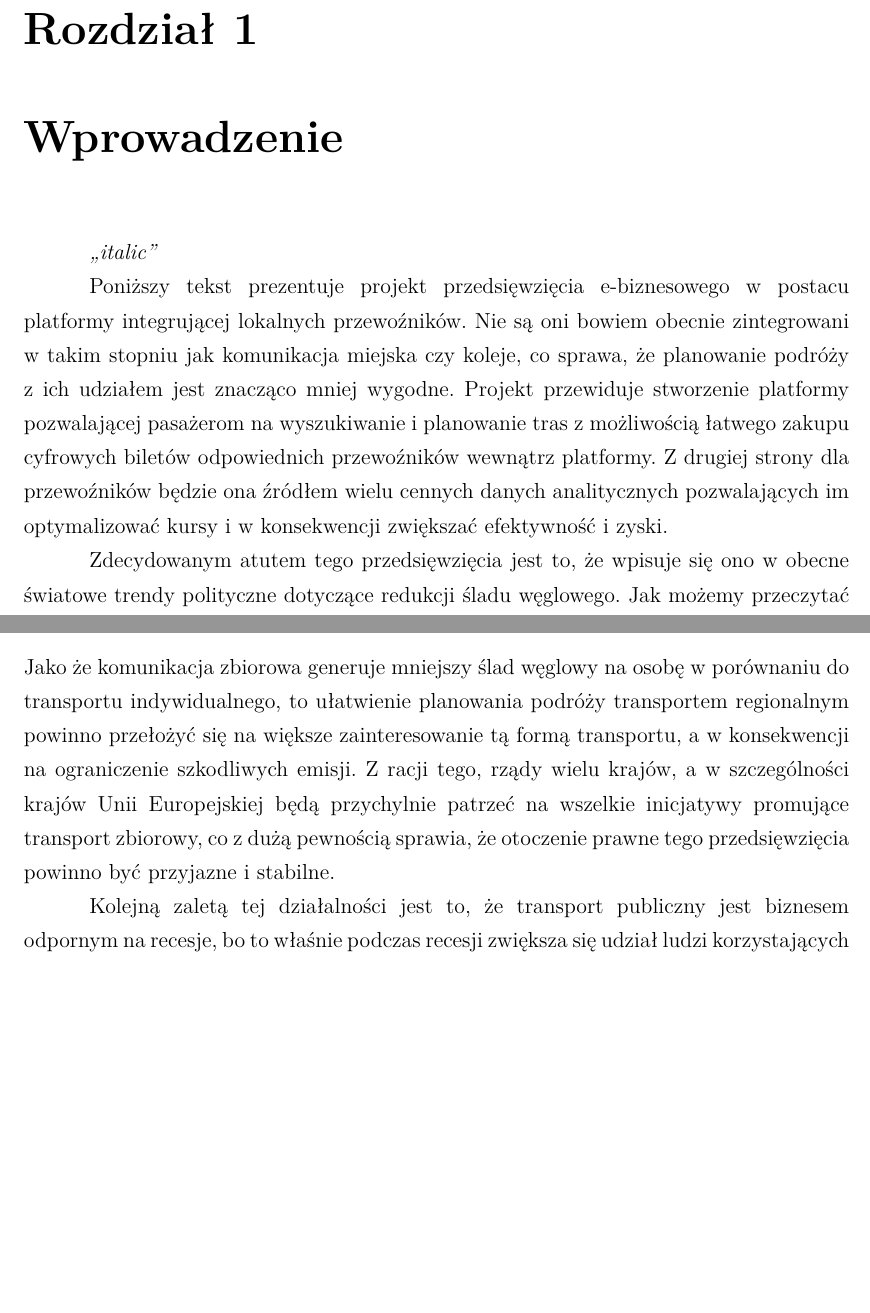
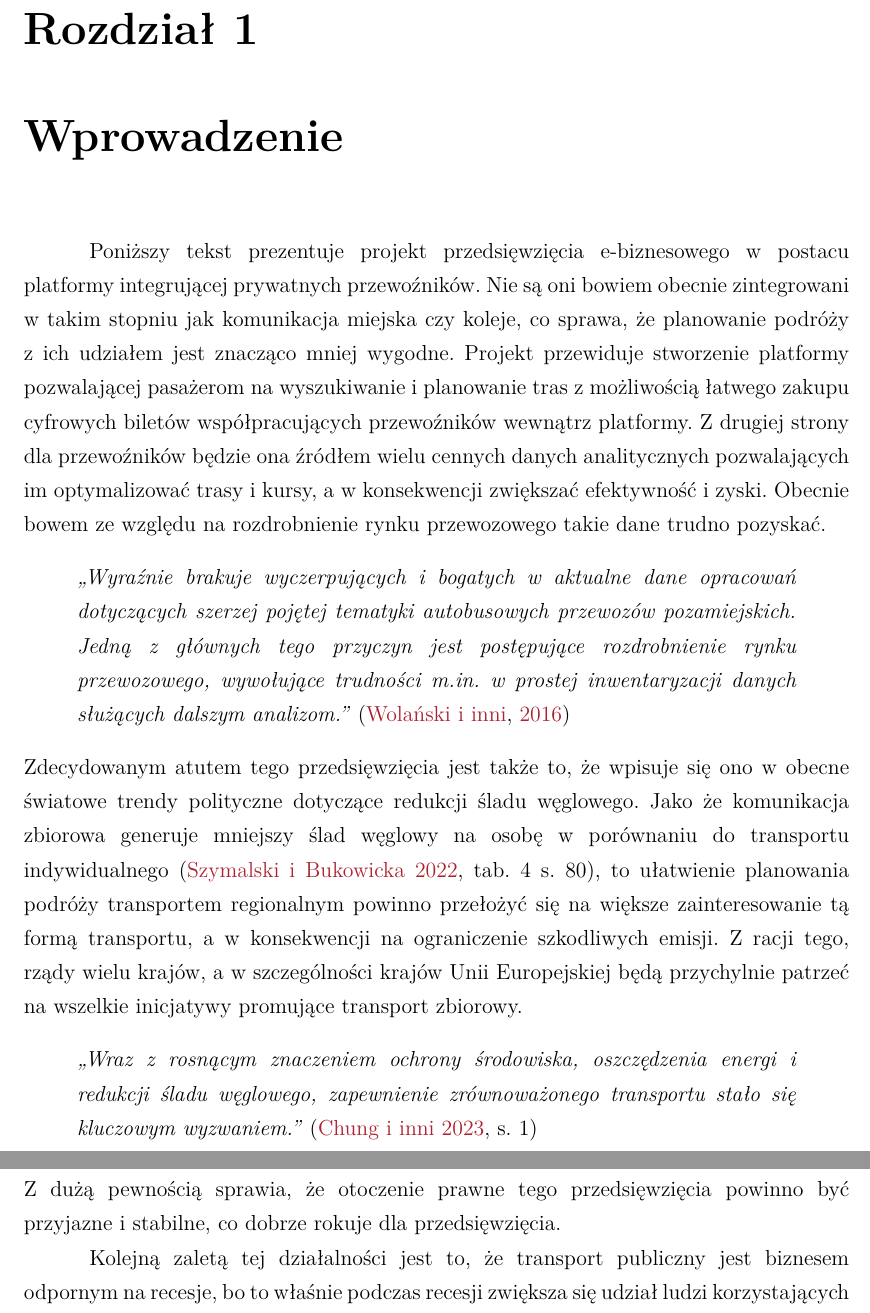
Before and after one commit to mateuszczarnuchowskiuek/busy, a LaTeX thesis (uek-thesis.tex, which reads chapter1.tex): two parts of pages 4 and 5 of 20, joined at a grey line, cut so that both start at the same text, the shorter picture padded with empty space. Compiled offline with pdfLaTeX.

Commit message:
Wstęp update

```diff
--- a/chapter1.tex
+++ b/chapter1.tex
@@ -1,13 +1,25 @@
 \chapter{Wprowadzenie}
 \label{chap:pierwszy}
 
-\textit{„italic”}
+%(zobacz rys. \ref{fig:logo})
+%\begin{figure}[ht]
+%	\centering
+%	\includegraphics[width=50mm]{images/pipp.png}
+%	\caption{Prototyp loga platformy PIPP}
+%	\caption*{Źródło: opracowanie własne.}
+%    \label{fig:logo}
+%\end{figure}
 
-Poniższy tekst prezentuje projekt przedsięwzięcia e-biznesowego w postacu platformy integrującej lokalnych przewoźników. Nie są oni bowiem obecnie zintegrowani w takim stopniu jak komunikacja miejska czy koleje, co sprawa, że planowanie podróży z ich udziałem jest znacząco mniej wygodne. Projekt przewiduje stworzenie platformy pozwalającej pasażerom na wyszukiwanie i planowanie tras z możliwością łatwego zakupu cyfrowych biletów odpowiednich przewoźników wewnątrz platformy. Z drugiej strony dla przewoźników będzie ona źródłem wielu cennych danych analitycznych pozwalających im optymalizować kursy i w konsekwencji zwiększać efektywność i zyski.
-
-Zdecydowanym atutem tego przedsięwzięcia jest to, że wpisuje się ono w obecne światowe trendy polityczne dotyczące redukcji śladu węglowego. Jak możemy przeczytać w artykule:
-\begin{quote}\textit{„With the increasing prominence of environmental protection, energy conservation, and carbon reduction issues [[ 1 ]], ensuring sustainable transportation [[ 3 ]] has become a critical and challenging goal. This issue is gaining more and more social attention, as environmental, social, governance (ESG) [[ 5 ]] assessments of companies' data and indicators are being given greater importance. Among the elements discussed, the significance of the "Environment" aligns closely with the United Nations' 2030 Agenda for sustainable development, with its 17 sustainable development goals (SDGs) [[ 7 ], [ 9 ], [11]], which concentrate on fostering "Sustainable Cities and Communities". One key aspiration within this overarching aim is to establish an accessible, affordable, and secure transportation system that can cater to the needs of all individuals by 2030, while simultaneously enhancing road safety measures. Special emphasis is dedicated to addressing the requirements of marginalized communities, including children, women, individuals facing mobility challenges, and the elderly. This will be achieved through the expansion of public transportation services, thoughtfully tailored to meet their specific demands.”} \citep{advancingESG} \end{quote}
-Jako że komunikacja zbiorowa generuje mniejszy ślad węglowy na osobę w porównaniu do transportu indywidualnego, to ułatwienie planowania podróży transportem regionalnym powinno przełożyć się na większe zainteresowanie tą formą transportu, a w konsekwencji na ograniczenie szkodliwych emisji. Z racji tego, rządy wielu krajów, a w szczególności krajów Unii Europejskiej będą przychylnie patrzeć na wszelkie inicjatywy promujące transport zbiorowy, co z dużą pewnością sprawia, że otoczenie prawne tego przedsięwzięcia powinno być przyjazne i stabilne.
+Poniższy tekst prezentuje projekt przedsięwzięcia e-biznesowego w postacu platformy integrującej prywatnych przewoźników.
+Nie są oni bowiem obecnie zintegrowani w takim stopniu jak komunikacja miejska czy koleje, co sprawa, że planowanie podróży z ich udziałem jest znacząco mniej wygodne. Projekt przewiduje stworzenie platformy pozwalającej pasażerom na wyszukiwanie i planowanie tras z możliwością łatwego zakupu cyfrowych biletów współpracujących przewoźników wewnątrz platformy. Z drugiej strony dla przewoźników będzie ona źródłem wielu cennych danych analitycznych pozwalających im optymalizować trasy i kursy, a w konsekwencji zwiększać efektywność i zyski. Obecnie bowem ze względu na rozdrobnienie rynku przewozowego takie dane trudno pozyskać.
+\begin{quote}
+    \textit{„Wyraźnie brakuje wyczerpujących i bogatych w aktualne dane opracowań dotyczących szerzej pojętej tematyki autobusowych przewozów pozamiejskich. Jedną z głównych tego przyczyn jest postępujące rozdrobnienie rynku przewozowego, wywołujące trudności m.in. w prostej inwentaryzacji danych służących dalszym analizom.”} \citep{Wolański_Mrozowski_Pieróg_2016}
+\end{quote}
+Zdecydowanym atutem tego przedsięwzięcia jest także to, że wpisuje się ono w obecne światowe trendy polityczne dotyczące redukcji śladu węglowego. Jako że komunikacja zbiorowa generuje mniejszy ślad węglowy na osobę w porównaniu do transportu indywidualnego (\citealt{Szymalski_Bukowicka_2022}, tab. 4 s. 80), to ułatwienie planowania podróży transportem regionalnym powinno przełożyć się na większe zainteresowanie tą formą transportu, a w konsekwencji na ograniczenie szkodliwych emisji. Z racji tego, rządy wielu krajów, a w szczególności krajów Unii Europejskiej będą przychylnie patrzeć na wszelkie inicjatywy promujące transport zbiorowy.
+\begin{quote}\textit{„Wraz z rosnącym znaczeniem ochrony środowiska, oszczędzenia energi i redukcji śladu węglowego, zapewnienie zrównoważonego transportu stało się kluczowym wyzwaniem.”}
+    %"With the increasing prominence of environmental protection, energy conservation, and carbon reduction issues [[ 1 ]], ensuring sustainable transportation [[ 3 ]] has become a critical and challenging goal."
+(\citealt{Chung2023-ih}, s. 1) \end{quote}
+Z dużą pewnością sprawia, że otoczenie prawne tego przedsięwzięcia powinno być przyjazne i stabilne, co dobrze rokuje dla przedsięwzięcia.
 
 Kolejną zaletą tej działalności jest to, że transport publiczny jest biznesem odpornym na recesje, bo to właśnie podczas recesji zwiększa się udział ludzi korzystających z transportu publicznego, ponieważ pasażerowie wybierając transport zbiorowy szukają oszczędności w porównaniu do transportu indywidualnego.
 
```
